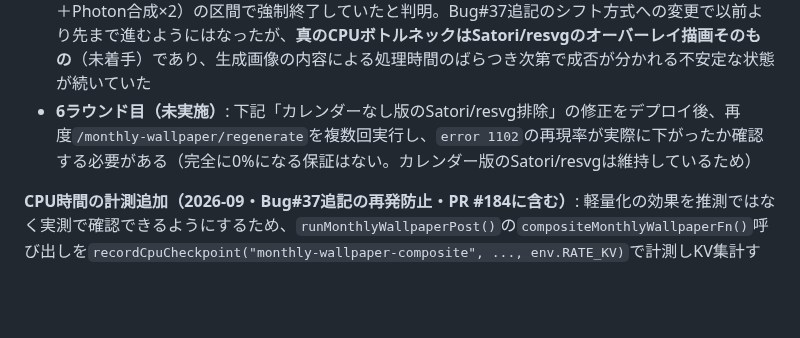
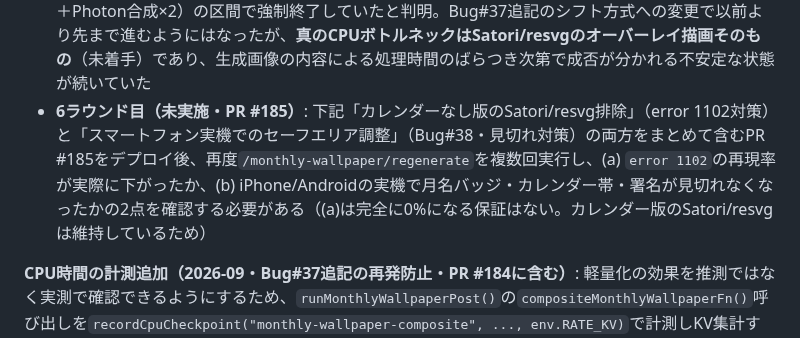
Before and after one commit to hiroshikuze/anniversary-cat-worker, a Markdown page: .claude/rules/architecture.md, the part around the change. Rendered like a GitHub page; blank space fills up the shorter version.

```diff
--- a/.claude/rules/architecture.md
+++ b/.claude/rules/architecture.md
@@ -1083,7 +1083,7 @@ wrangler secret put MASTODON_ACCESS_TOKEN   # Mastodon設定→開発→アプ
 - **3ラウンド目**: PR #182マージ・デプロイ後に`composited: true`を確認（resvg関連の障害は解消）。ただしBluesky投稿の目視確認で新たに2件の見た目の問題が判明: (1) 月名バッジに月番号「10」が表示されていない、(2) カレンダーなし版で被写体が上寄りになり下に不自然な余白が残る。いずれも上記「月名バッジの構成」「カレンダーなし版の被写体センタリング」で修正済み
 - **4ラウンド目**: PR #183マージ・デプロイ後に`/monthly-wallpaper/regenerate`を再実行したところ`error 1102`（Cloudflare Workers強制終了・CPU/メモリ上限超過）が返りDiscord通知も届かなかった。`query-worker-logs.mjs`でログを確認すると`generate 完了`直後・`カレンダー合成失敗`警告すら出ないまま途切れており、JS例外ではなく基盤側の強制終了と判明。カレンダーなし版センタリング（3ラウンド目の修正）が追加した「検出領域をズームインして再フィット」処理（追加のLanczos3リサイズ）がCPU予算を超過させたと判断し、リサイズを伴わない軽量なシフト方式に設計変更した（Bug#37追記。詳細は上記「カレンダーなし版の被写体センタリング」の「設計変更」参照）
 - **5ラウンド目**: PR #184マージ・デプロイ後、ユーザーが`POST /monthly-wallpaper/regenerate`を2回連続で手動実行。**1回目は`error 1102`が再発、2回目は`composited: true`で完走**（Bluesky/Mastodon投稿・Discord通知とも成功）。`query-worker-logs.mjs`で1回目のログを確認すると、`再センタリング判定完了`の直後で途切れておりオーバーレイ描画（`Promise.all([applyOverlay(カレンダー版), applyOverlay(カレンダーなし版)])`＝Satori×2＋resvg×2＋Photon合成×2）の区間で強制終了していたと判明。Bug#37追記のシフト方式への変更で以前より先まで進むようにはなったが、**真のCPUボトルネックはSatori/resvgのオーバーレイ描画そのもの**（未着手）であり、生成画像の内容による処理時間のばらつき次第で成否が分かれる不安定な状態が続いていた
-- **6ラウンド目（未実施）**: 下記「カレンダーなし版のSatori/resvg排除」の修正をデプロイ後、再度`/monthly-wallpaper/regenerate`を複数回実行し、`error 1102`の再現率が実際に下がったか確認する必要がある（完全に0%になる保証はない。カレンダー版のSatori/resvgは維持しているため）
+- **6ラウンド目（未実施・PR #185）**: 下記「カレンダーなし版のSatori/resvg排除」（error 1102対策）と「スマートフォン実機でのセーフエリア調整」（Bug#38・見切れ対策）の両方をまとめて含むPR #185をデプロイ後、再度`/monthly-wallpaper/regenerate`を複数回実行し、(a) `error 1102`の再現率が実際に下がったか、(b) iPhone/Androidの実機で月名バッジ・カレンダー帯・署名が見切れなくなったかの2点を確認する必要がある（(a)は完全に0%になる保証はない。カレンダー版のSatori/resvgは維持しているため）
 
 **CPU時間の計測追加（2026-09・Bug#37追記の再発防止・PR #184に含む）**: 軽量化の効果を推測ではなく実測で確認できるようにするため、`runMonthlyWallpaperPost()`の`compositeMonthlyWallpaperFn()`呼び出しを`recordCpuCheckpoint("monthly-wallpaper-composite", ..., env.RATE_KV)`で計測しKV集計する（`/cpu-usage`で確認可能。月次1回・手動再生成時のみの低頻度経路のためKV書き込み予算への影響は無視できる）。ただし**この計測値がそのまま信頼できるとは限らない**: `generate-autoCrop`の計測（上記「CPU計測は機能しないことが判明」参照）と同様、`compositeMonthlyWallpaper()`内部はPhoton・Satori・resvgいずれも同期的なWASM呼び出しでI/Oを挟まないため、`performance.now()`が計測区間内で一切進まず差分が0msになる可能性がある。この計測値がゼロや不自然に小さい値を示した場合でも「処理が軽い」と早合点せず、`compositeMonthlyWallpaper()`内部に追加した詳細な`console.log`（下記）とCloudflare側が記録する実タイムスタンプ（`query-worker-logs.mjs`で確認）を併用し、どのステップまで到達してから終了したかで実態を判断する。
 
```
Also changed, not shown: .claude/revision_log.md (+6 -0 lines), CLAUDE.md (+1 -1 lines).
